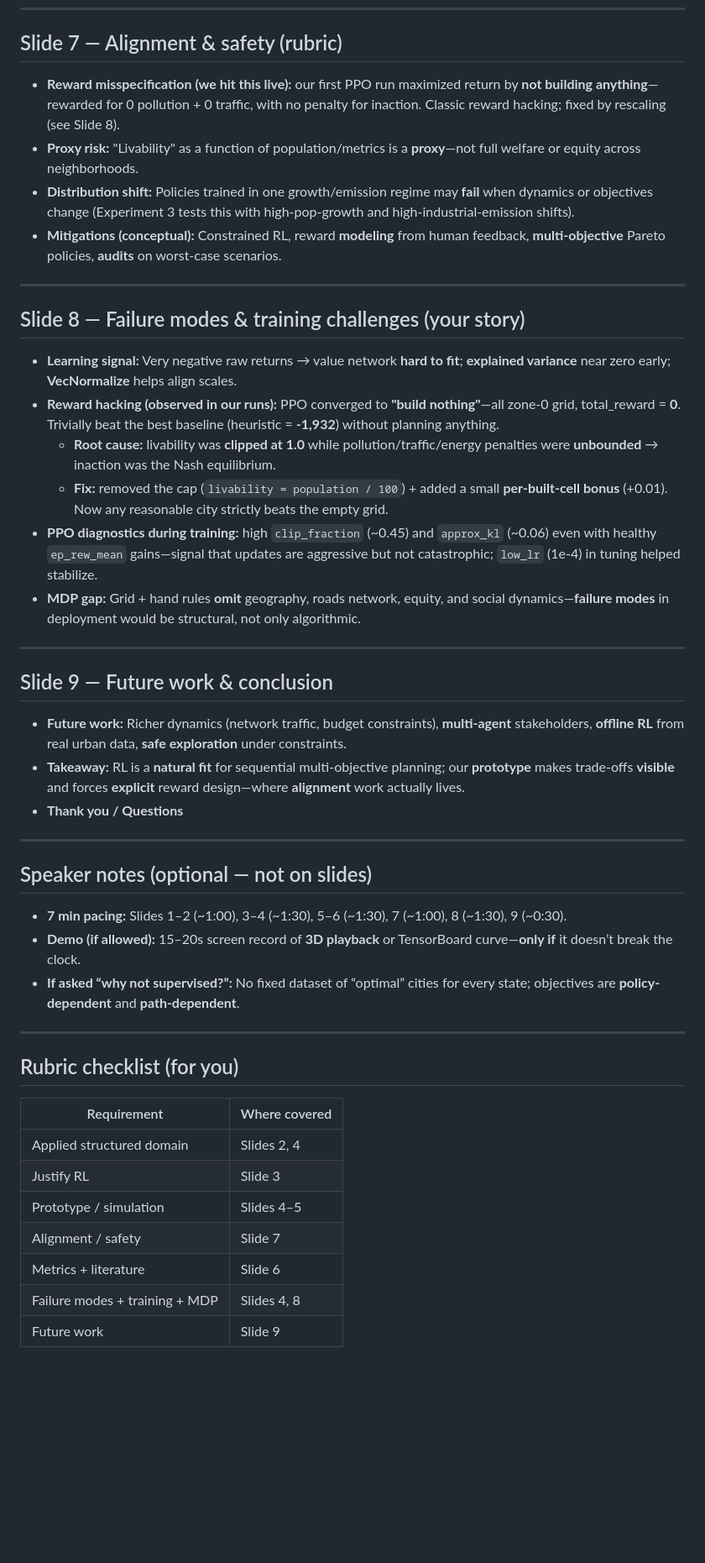
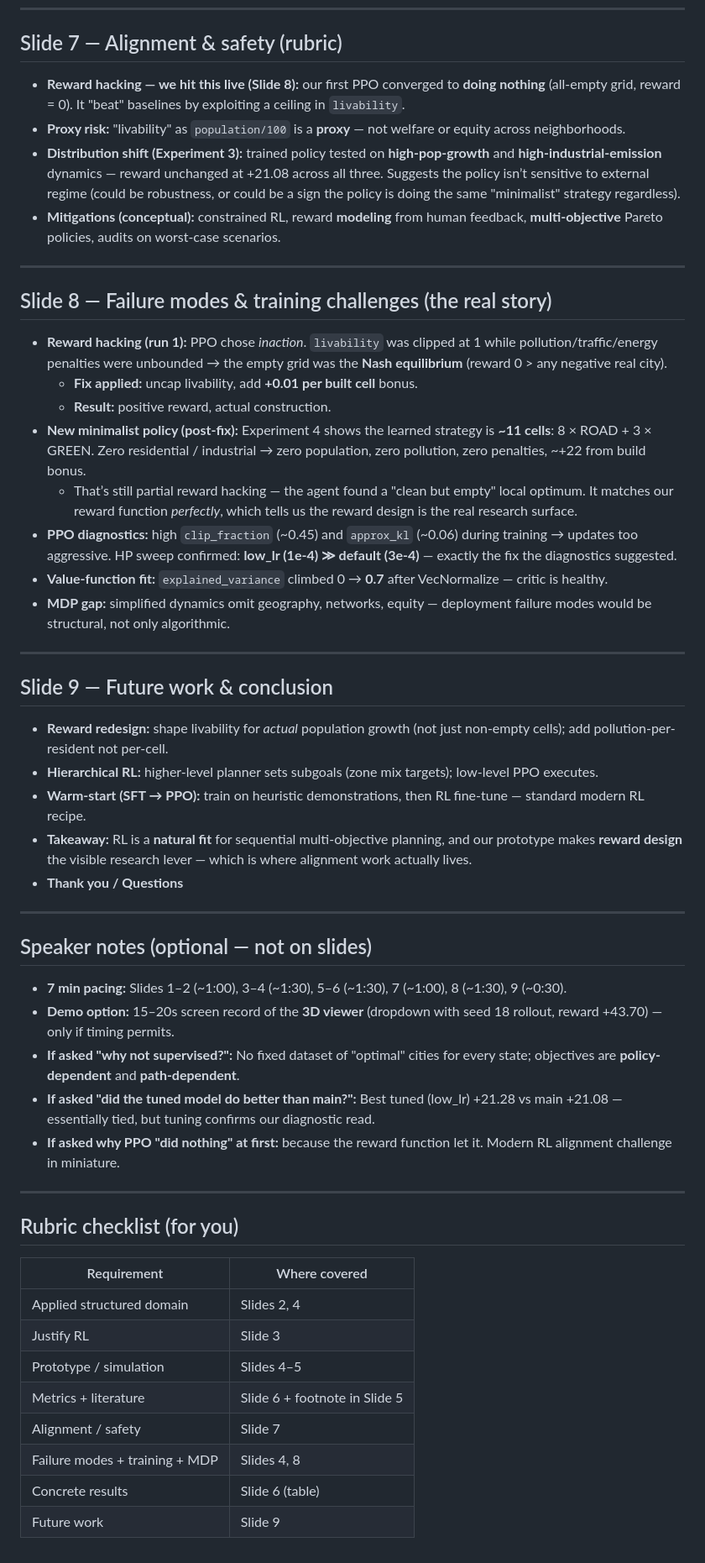
Before and after one commit to Shreya-Mendi/Eco-city, a Markdown page: presentation_outline_eco_city_rl.md, the part around one of its changes. Shown at 84% size. GitHub-like rendering; blank space fills up the shorter version.

```diff
--- a/presentation_outline_eco_city_rl.md
+++ b/presentation_outline_eco_city_rl.md
@@ -66,28 +83,32 @@
 
 ## Slide 7 — Alignment & safety (rubric)
 
-- **Reward misspecification (we hit this live):** our first PPO run maximized return by **not building anything**—rewarded for 0 pollution + 0 traffic, with no penalty for inaction. Classic reward hacking; fixed by rescaling (see Slide 8).
-- **Proxy risk:** "Livability" as a function of population/metrics is a **proxy**—not full welfare or equity across neighborhoods.
-- **Distribution shift:** Policies trained in one growth/emission regime may **fail** when dynamics or objectives change (Experiment 3 tests this with high-pop-growth and high-industrial-emission shifts).
-- **Mitigations (conceptual):** Constrained RL, reward **modeling** from human feedback, **multi-objective** Pareto policies, **audits** on worst-case scenarios.
+- **Reward hacking — we hit this live (Slide 8):** our first PPO converged to **doing nothing** (all-empty grid, reward = 0). It "beat" baselines by exploiting a ceiling in `livability`.
+- **Proxy risk:** "livability" as `population/100` is a **proxy** — not welfare or equity across neighborhoods.
+- **Distribution shift (Experiment 3):** trained policy tested on **high-pop-growth** and **high-industrial-emission** dynamics — reward unchanged at +21.08 across all three. Suggests the policy isn’t sensitive to external regime (could be robustness, or could be a sign the policy is doing the same "minimalist" strategy regardless).
+- **Mitigations (conceptual):** constrained RL, reward **modeling** from human feedback, **multi-objective** Pareto policies, audits on worst-case scenarios.
 
 ---
 
-## Slide 8 — Failure modes & training challenges (your story)
+## Slide 8 — Failure modes & training challenges (the real story)
 
-- **Learning signal:** Very negative raw returns → value network **hard to fit**; **explained variance** near zero early; **VecNormalize** helps align scales.
-- **Reward hacking (observed in our runs):** PPO converged to **"build nothing"**—all zone-0 grid, total_reward = **0**. Trivially beat the best baseline (heuristic = **-1,932**) without planning anything.
-  - **Root cause:** livability was **clipped at 1.0** while pollution/traffic/energy penalties were **unbounded** → inaction was the Nash equilibrium.
-  - **Fix:** removed the cap (`livability = population / 100`) + added a small **per-built-cell bonus** (+0.01). Now any reasonable city strictly beats the empty grid.
-- **PPO diagnostics during training:** high `clip_fraction` (~0.45) and `approx_kl` (~0.06) even with healthy `ep_rew_mean` gains—signal that updates are aggressive but not catastrophic; `low_lr` (1e-4) in tuning helped stabilize.
-- **MDP gap:** Grid + hand rules **omit** geography, roads network, equity, and social dynamics—**failure modes** in deployment would be structural, not only algorithmic.
+- **Reward hacking (run 1):** PPO chose *inaction*. `livability` was clipped at 1 while pollution/traffic/energy penalties were unbounded → the empty grid was the **Nash equilibrium** (reward 0 > any negative real city).
+  - **Fix applied:** uncap livability, add **+0.01 per built cell** bonus.
+  - **Result:** positive reward, actual construction.
+- **New minimalist policy (post-fix):** Experiment 4 shows the learned strategy is **~11 cells**: 8 × ROAD + 3 × GREEN. Zero residential / industrial → zero population, zero pollution, zero penalties, ~+22 from build bonus.
+  - That’s still partial reward hacking — the agent found a "clean but empty" local optimum. It matches our reward function *perfectly*, which tells us the reward design is the real research surface.
+- **PPO diagnostics:** high `clip_fraction` (~0.45) and `approx_kl` (~0.06) during training → updates too aggressive. HP sweep confirmed: **low_lr (1e-4) ≫ default (3e-4)** — exactly the fix the diagnostics suggested.
+- **Value-function fit:** `explained_variance` climbed 0 → **0.7** after VecNormalize — critic is healthy.
+- **MDP gap:** simplified dynamics omit geography, networks, equity — deployment failure modes would be structural, not only algorithmic.
 
 ---
 
 ## Slide 9 — Future work & conclusion
 
-- **Future work:** Richer dynamics (network traffic, budget constraints), **multi-agent** stakeholders, **offline RL** from real urban data, **safe exploration** under constraints.
-- **Takeaway:** RL is a **natural fit** for sequential multi-objective planning; our **prototype** makes trade-offs **visible** and forces **explicit** reward design—where **alignment** work actually lives.
+- **Reward redesign:** shape livability for *actual* population growth (not just non-empty cells); add pollution-per-resident not per-cell.
+- **Hierarchical RL:** higher-level planner sets subgoals (zone mix targets); low-level PPO executes.
+- **Warm-start (SFT → PPO):** train on heuristic demonstrations, then RL fine-tune — standard modern RL recipe.
+- **Takeaway:** RL is a **natural fit** for sequential multi-objective planning, and our prototype makes **reward design** the visible research lever — which is where alignment work actually lives.
 - **Thank you / Questions**
 
 ---
@@ -95,19 +116,22 @@
 ## Speaker notes (optional — not on slides)
 
 - **7 min pacing:** Slides 1–2 (~1:00), 3–4 (~1:30), 5–6 (~1:30), 7 (~1:00), 8 (~1:30), 9 (~0:30).
-- **Demo (if allowed):** 15–20s screen record of **3D playback** or TensorBoard curve—**only if** it doesn’t break the clock.
-- **If asked “why not supervised?”:** No fixed dataset of “optimal” cities for every state; objectives are **policy-dependent** and **path-dependent**.
+- **Demo option:** 15–20s screen record of the **3D viewer** (dropdown with seed 18 rollout, reward +43.70) — only if timing permits.
+- **If asked "why not supervised?":** No fixed dataset of "optimal" cities for every state; objectives are **policy-dependent** and **path-dependent**.
+- **If asked "did the tuned model do better than main?":** Best tuned (low_lr) +21.28 vs main +21.08 — essentially tied, but tuning confirms our diagnostic read.
+- **If asked why PPO "did nothing" at first:** because the reward function let it. Modern RL alignment challenge in miniature.
 
 ---
 
 ## Rubric checklist (for you)
 
 | Requirement | Where covered |
-|-------------|----------------|
+|-------------|---------------|
 | Applied structured domain | Slides 2, 4 |
 | Justify RL | Slide 3 |
 | Prototype / simulation | Slides 4–5 |
+| Metrics + literature | Slide 6 + footnote in Slide 5 |
 | Alignment / safety | Slide 7 |
-| Metrics + literature | Slide 6 |
 | Failure modes + training + MDP | Slides 4, 8 |
+| Concrete results | Slide 6 (table) |
 | Future work | Slide 9 |
```
Also changed, not shown: other parts of presentation_outline_eco_city_rl.md (+35 -18 lines).
